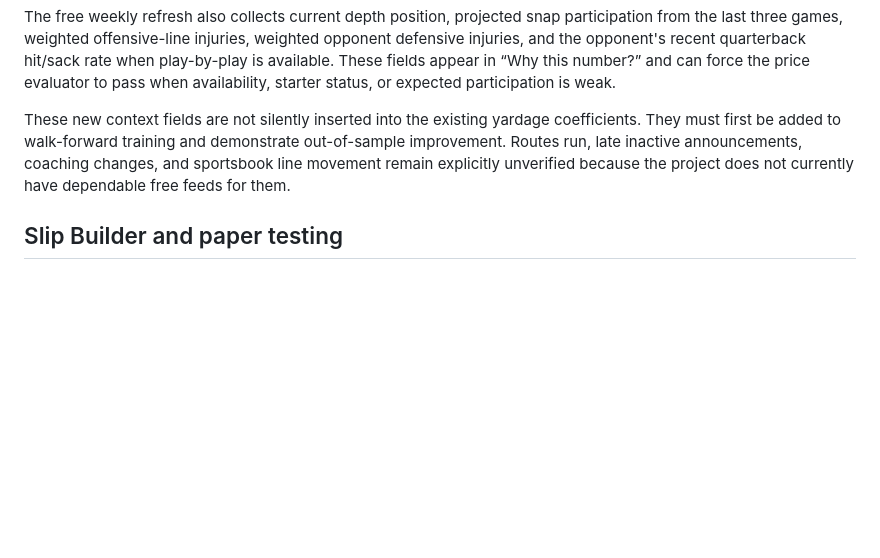
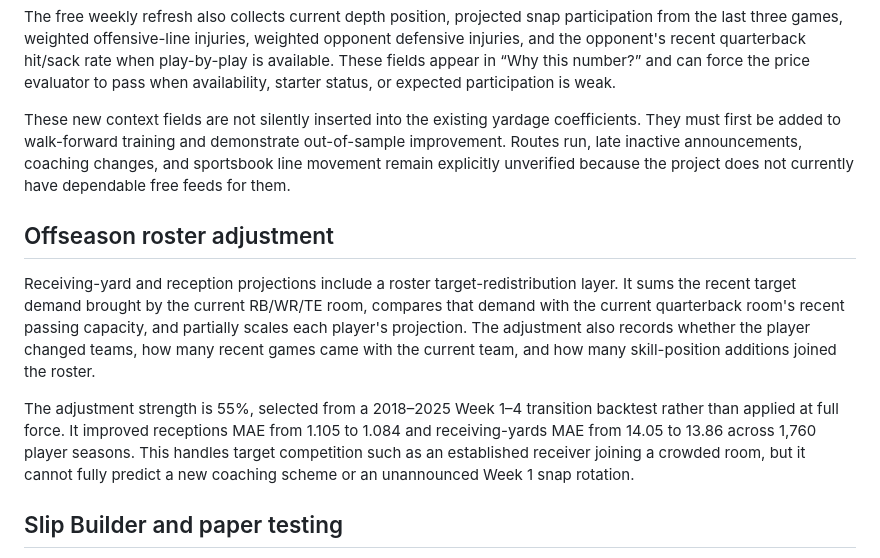
Before and after one commit to samlawrence3214/nfl-qb-prop-tool, a Markdown page: README.md, the part around the change. Drawn GitHub-style; blank space fills up the shorter version.

Commit message:
Add roster continuity adjustment

```diff
--- a/README.md
+++ b/README.md
@@ -69,6 +69,22 @@ out-of-sample improvement. Routes run, late inactive announcements, coaching
 changes, and sportsbook line movement remain explicitly unverified because the
 project does not currently have dependable free feeds for them.
 
+## Offseason roster adjustment
+
+Receiving-yard and reception projections include a roster target-redistribution
+layer. It sums the recent target demand brought by the current RB/WR/TE room,
+compares that demand with the current quarterback room's recent passing
+capacity, and partially scales each player's projection. The adjustment also
+records whether the player changed teams, how many recent games came with the
+current team, and how many skill-position additions joined the roster.
+
+The adjustment strength is 55%, selected from a 2018–2025 Week 1–4 transition
+backtest rather than applied at full force. It improved receptions MAE from
+1.105 to 1.084 and receiving-yards MAE from 14.05 to 13.86 across 1,760 player
+seasons. This handles target competition such as an established receiver
+joining a crowded room, but it cannot fully predict a new coaching scheme or an
+unannounced Week 1 snap rotation.
+
 ## Slip Builder and paper testing
 
 The main page includes a compact Best Model Spot and two-leg paper-parlay
```
